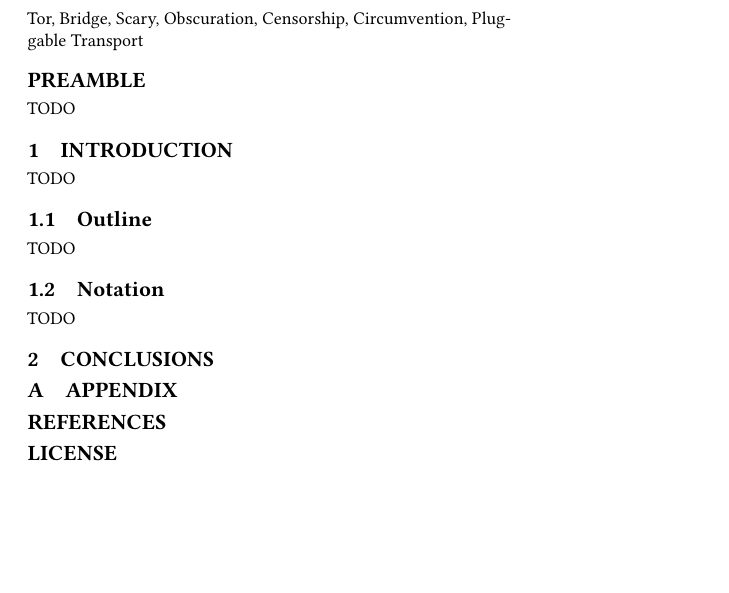
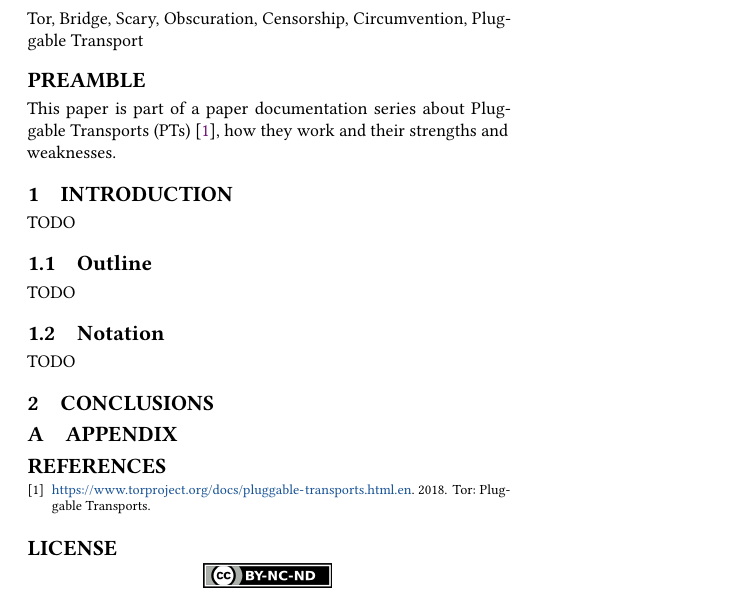
Before and after one commit to Samdney/pt-obfs2, a LaTeX paper (pt-obfs2.tex): part of the page, cut so that both start at the same text, the shorter picture padded with empty space. Compiled offline with pdfLaTeX.

Commit message:
Preamble added

```diff
--- a/pt-obfs2.tex
+++ b/pt-obfs2.tex
@@ -109,8 +109,7 @@ TODO: Roadmap
 \section*{Preamble}
 \label{s:preamble}
 % --------------------------------------------------------------------------------
-% TODO
-TODO
+This paper is part of a paper documentation series about Pluggable Transports (PTs) \cite{TorPluggableTransports}, how they work and their strengths and weaknesses.
 % --------------------------------------------------------------------------------
 \section{Introduction}
 \label{s:introduction}
```
Also changed, not shown: pt-obfs2.pdf.
